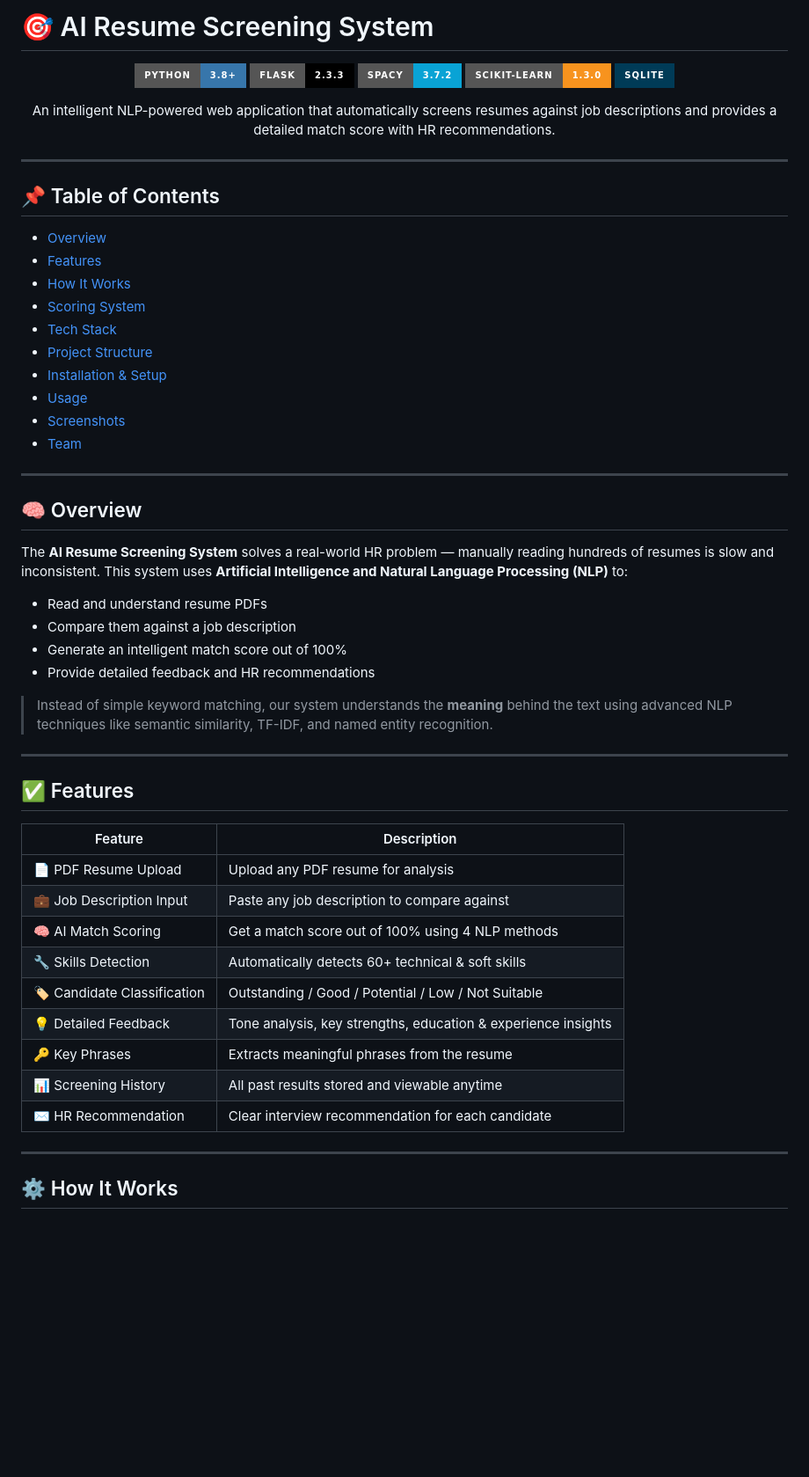
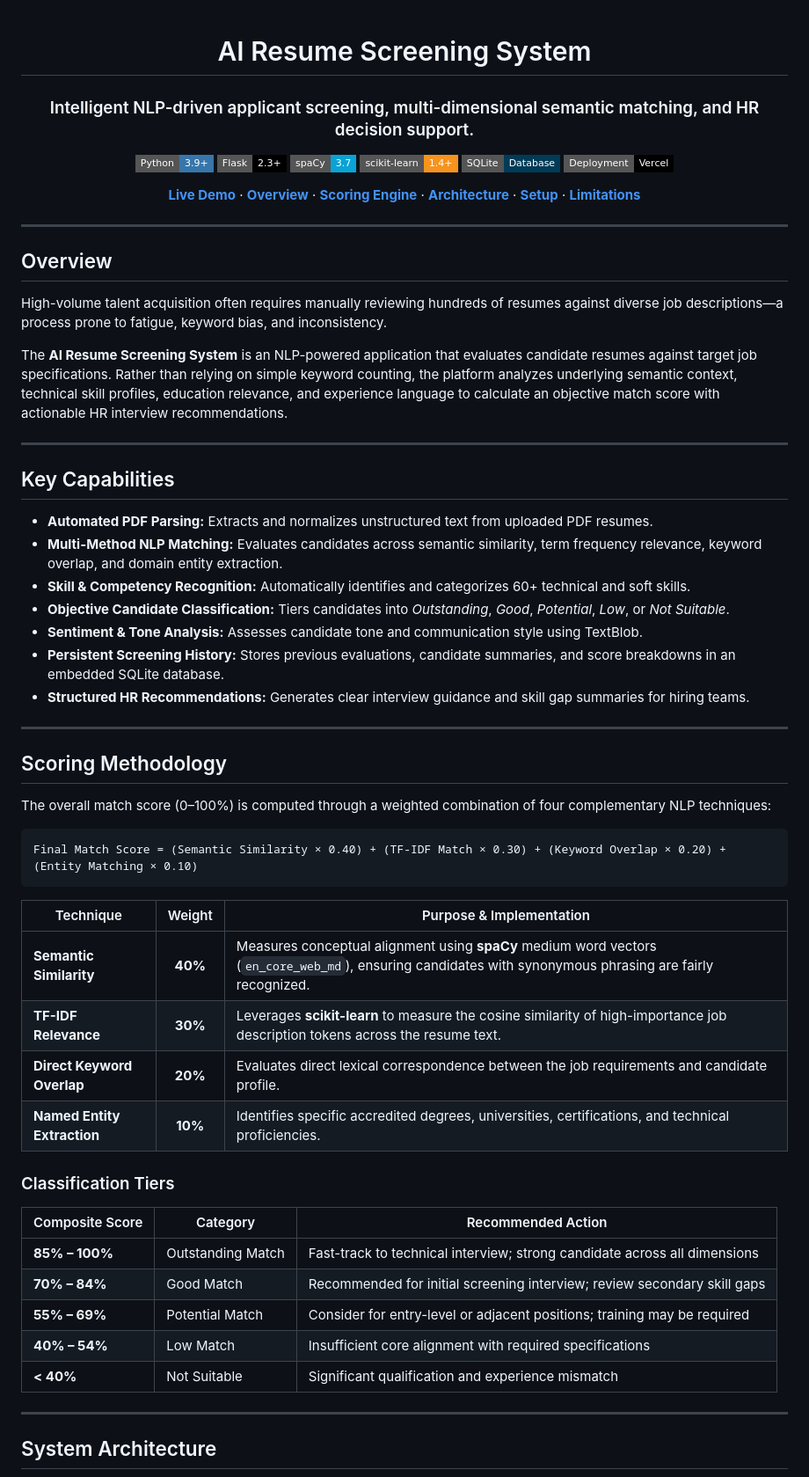
Before and after one commit to moheezkiani01/AI_Resume_Screening_System_App, a Markdown page: README.md, the part around one of its changes. Shown at 88% size. Drawn GitHub-style; badges without logos; blank space fills up the shorter version.

Commit message:
docs: modernize README with Mermaid architecture, scoring formulas, and clean markdown

````diff
--- a/README.md
+++ b/README.md
@@ -1,62 +1,68 @@
-# 🎯 AI Resume Screening System
-
 <div align="center">
 
-![Python](https://img.shields.io/badge/Python-3.8+-3776AB?style=for-the-badge&logo=python&logoColor=white)
-![Flask](https://img.shields.io/badge/Flask-2.3.3-000000?style=for-the-badge&logo=flask&logoColor=white)
-![spaCy](https://img.shields.io/badge/spaCy-3.7.2-09A3D5?style=for-the-badge&logo=spacy&logoColor=white)
-![scikit-learn](https://img.shields.io/badge/scikit--learn-1.3.0-F7931E?style=for-the-badge&logo=scikit-learn&logoColor=white)
-![SQLite](https://img.shields.io/badge/SQLite-003B57?style=for-the-badge&logo=sqlite&logoColor=white)
+# AI Resume Screening System
 
-An intelligent NLP-powered web application that automatically screens resumes against job descriptions and provides a detailed match score with HR recommendations.
+### Intelligent NLP-driven applicant screening, multi-dimensional semantic matching, and HR decision support.
+
+[![Python](https://img.shields.io/badge/Python-3.9%2B-3776AB?style=flat-square&logo=python&logoColor=white)](https://www.python.org/)
+[![Flask](https://img.shields.io/badge/Flask-2.3%2B-000000?style=flat-square&logo=flask&logoColor=white)](https://flask.palletsprojects.com/)
+[![spaCy](https://img.shields.io/badge/spaCy-3.7-09A3D5?style=flat-square&logo=spacy&logoColor=white)](https://spacy.io/)
+[![scikit-learn](https://img.shields.io/badge/scikit--learn-1.4%2B-F7931E?style=flat-square&logo=scikit-learn&logoColor=white)](https://scikit-learn.org/)
+[![SQLite](https://img.shields.io/badge/SQLite-Database-003B57?style=flat-square&logo=sqlite&logoColor=white)](https://www.sqlite.org/)
+[![Deployment](https://img.shields.io/badge/Deployment-Vercel-black?style=flat-square&logo=vercel&logoColor=white)](https://ai-resume-screening-system-app.vercel.app)
+
+[**Live Demo**](https://ai-resume-screening-system-app.vercel.app) · [**Overview**](#overview) · [**Scoring Engine**](#scoring-methodology) · [**Architecture**](#system-architecture) · [**Setup**](#installation--setup) · [**Limitations**](#limitations--status)
 
 </div>
 
 ---
 
-## 📌 Table of Contents
+## Overview
 
-- [Overview](#-overview)
-- [Features](#-features)
-- [How It Works](#-how-it-works)
-- [Scoring System](#-scoring-system)
-- [Tech Stack](#-tech-stack)
-- [Project Structure](#-project-structure)
-- [Installation & Setup](#-installation--setup)
-- [Usage](#-usage)
-- [Screenshots](#-screenshots)
-- [Team](#-team)
+High-volume talent acquisition often requires manually reviewing hundreds of resumes against diverse job descriptions—a process prone to fatigue, keyword bias, and inconsistency.
+
+The **AI Resume Screening System** is an NLP-powered application that evaluates candidate resumes against target job specifications. Rather than relying on simple keyword counting, the platform analyzes underlying semantic context, technical skill profiles, education relevance, and experience language to calculate an objective match score with actionable HR interview recommendations.
 
 ---
 
-## 🧠 Overview
+## Key Capabilities
 
-The **AI Resume Screening System** solves a real-world HR problem — manually reading hundreds of resumes is slow and inconsistent. This system uses **Artificial Intelligence and Natural Language Processing (NLP)** to:
-
-- Read and understand resume PDFs
-- Compare them against a job description
-- Generate an intelligent match score out of 100%
-- Provide detailed feedback and HR recommendations
-
-> Instead of simple keyword matching, our system understands the **meaning** behind the text using advanced NLP techniques like semantic similarity, TF-IDF, and named entity recognition.
+- **Automated PDF Parsing:** Extracts and normalizes unstructured text from uploaded PDF resumes.
+- **Multi-Method NLP Matching:** Evaluates candidates across semantic similarity, term frequency relevance, keyword overlap, and domain entity extraction.
+- **Skill & Competency Recognition:** Automatically identifies and categorizes 60+ technical and soft skills.
+- **Objective Candidate Classification:** Tiers candidates into *Outstanding*, *Good*, *Potential*, *Low*, or *Not Suitable*.
+- **Sentiment & Tone Analysis:** Assesses candidate tone and communication style using TextBlob.
+- **Persistent Screening History:** Stores previous evaluations, candidate summaries, and score breakdowns in an embedded SQLite database.
+- **Structured HR Recommendations:** Generates clear interview guidance and skill gap summaries for hiring teams.
 
 ---
 
-## ✅ Features
+## Scoring Methodology
 
-| Feature | Description |
-|---|---|
-| 📄 PDF Resume Upload | Upload any PDF resume for analysis |
-| 💼 Job Description Input | Paste any job description to compare against |
-| 🧠 AI Match Scoring | Get a match score out of 100% using 4 NLP methods |
-| 🔧 Skills Detection | Automatically detects 60+ technical & soft skills |
-| 🏷️ Candidate Classification | Outstanding / Good / Potential / Low / Not Suitable |
-| 💡 Detailed Feedback | Tone analysis, key strengths, education & experience insights |
-| 🔑 Key Phrases | Extracts meaningful phrases from the resume |
-| 📊 Screening History | All past results stored and viewable anytime |
-| ✉️ HR Recommendation | Clear interview recommendation for each candidate |
+The overall match score (0–100%) is computed through a weighted combination of four complementary NLP techniques:
+
+```
+Final Match Score = (Semantic Similarity × 0.40) + (TF-IDF Match × 0.30) + (Keyword Overlap × 0.20) + (Entity Matching × 0.10)
+```
+
+| Technique | Weight | Purpose & Implementation |
+|---|:---:|---|
+| **Semantic Similarity** | **40%** | Measures conceptual alignment using **spaCy** medium word vectors (`en_core_web_md`), ensuring candidates with synonymous phrasing are fairly recognized. |
+| **TF-IDF Relevance** | **30%** | Leverages **scikit-learn** to measure the cosine similarity of high-importance job description tokens across the resume text. |
+| **Direct Keyword Overlap** | **20%** | Evaluates direct lexical correspondence between the job requirements and candidate profile. |
+| **Named Entity Extraction** | **10%** | Identifies specific accredited degrees, universities, certifications, and technical proficiencies. |
+
+### Classification Tiers
+
+| Composite Score | Category | Recommended Action |
+|---|---|---|
+| **85% – 100%** | Outstanding Match | Fast-track to technical interview; strong candidate across all dimensions |
+| **70% – 84%** | Good Match | Recommended for initial screening interview; review secondary skill gaps |
+| **55% – 69%** | Potential Match | Consider for entry-level or adjacent positions; training may be required |
+| **40% – 54%** | Low Match | Insufficient core alignment with required specifications |
+| **< 40%** | Not Suitable | Significant qualification and experience mismatch |
 
 ---
 
-## ⚙️ How It Works
+## System Architecture
 
````
Also changed, not shown: other parts of README.md (+54 -122 lines).
